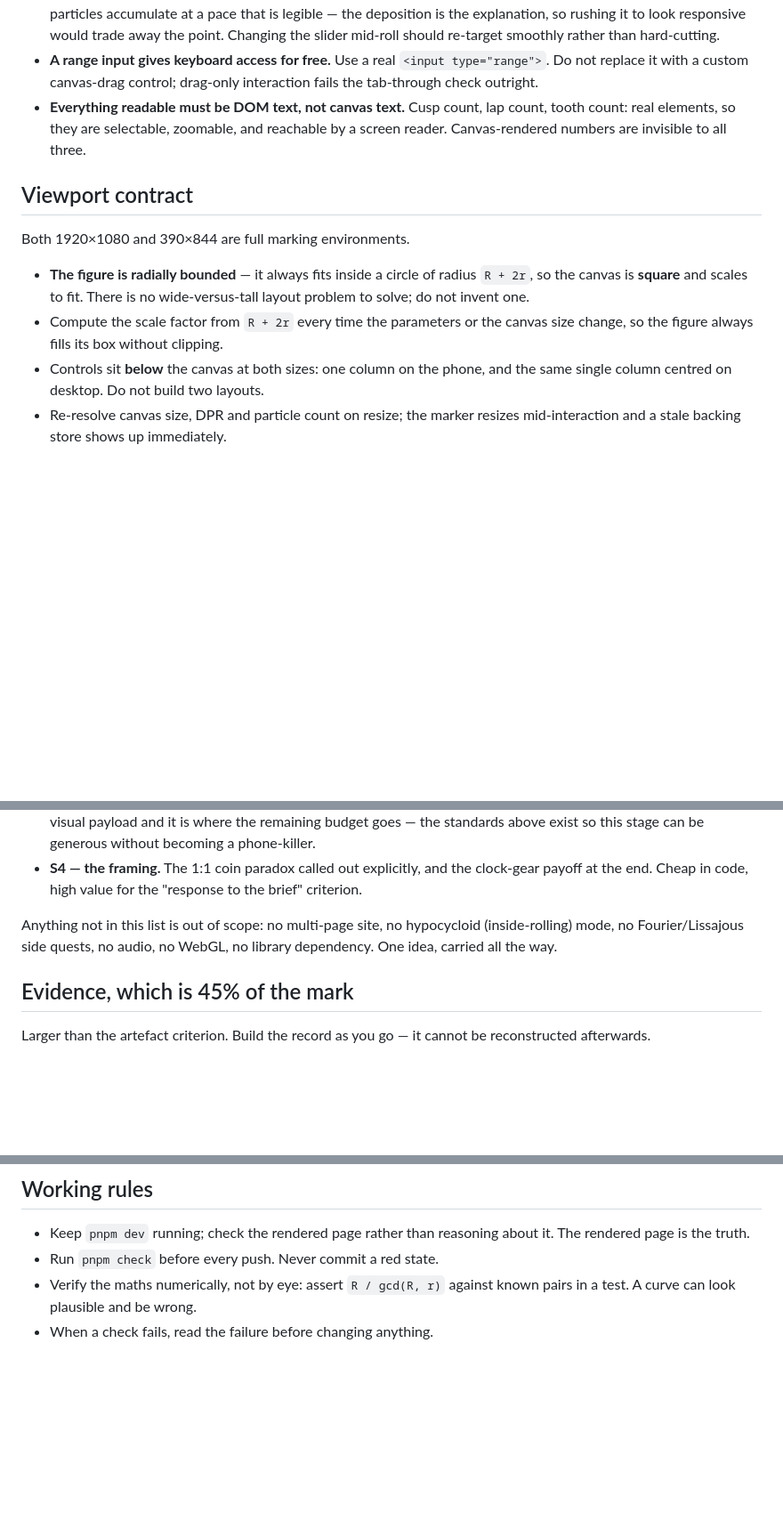
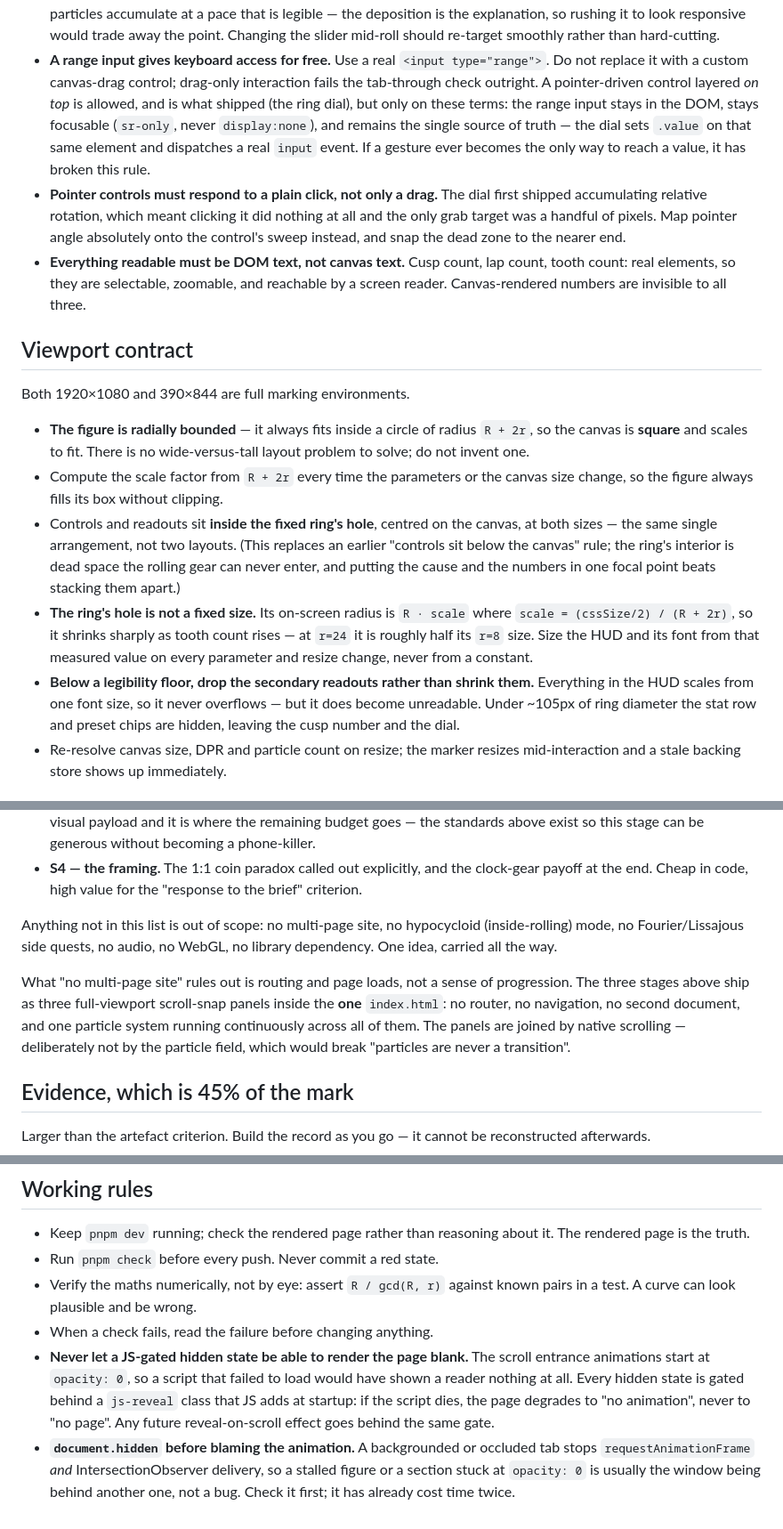
Before and after one commit to comp4020-agentic-coding-studio/comp4020-ass1-TarsWang02, a Markdown page: CLAUDE.md, 3 parts joined by grey strips. Shown at 89% size. GitHub-like rendering; blank space fills up the shorter version.

```diff
--- a/CLAUDE.md
+++ b/CLAUDE.md
@@ -133,7 +133,18 @@ mid-use, and tabs through it. Design for exactly that.
   re-target smoothly rather than hard-cutting.
 - **A range input gives keyboard access for free.** Use a real
   `<input type="range">`. Do not replace it with a custom canvas-drag control;
-  drag-only interaction fails the tab-through check outright.
+  drag-only interaction fails the tab-through check outright. A pointer-driven
+  control layered _on top_ is allowed, and is what shipped (the ring dial),
+  but only on these terms: the range input stays in the DOM, stays focusable
+  (`sr-only`, never `display:none`), and remains the single source of truth —
+  the dial sets `.value` on that same element and dispatches a real `input`
+  event. If a gesture ever becomes the only way to reach a value, it has
+  broken this rule.
+- **Pointer controls must respond to a plain click, not only a drag.** The
+  dial first shipped accumulating relative rotation, which meant clicking it
+  did nothing at all and the only grab target was a handful of pixels. Map
+  pointer angle absolutely onto the control's sweep instead, and snap the
+  dead zone to the nearer end.
 - **Everything readable must be DOM text, not canvas text.** Cusp count, lap
   count, tooth count: real elements, so they are selectable, zoomable, and
   reachable by a screen reader. Canvas-rendered numbers are invisible to all
@@ -148,8 +159,20 @@ Both 1920×1080 and 390×844 are full marking environments.
   wide-versus-tall layout problem to solve; do not invent one.
 - Compute the scale factor from `R + 2r` every time the parameters or the
   canvas size change, so the figure always fills its box without clipping.
-- Controls sit **below** the canvas at both sizes: one column on the phone,
-  and the same single column centred on desktop. Do not build two layouts.
+- Controls and readouts sit **inside the fixed ring's hole**, centred on the
+  canvas, at both sizes — the same single arrangement, not two layouts. (This
+  replaces an earlier "controls sit below the canvas" rule; the ring's
+  interior is dead space the rolling gear can never enter, and putting the
+  cause and the numbers in one focal point beats stacking them apart.)
+- **The ring's hole is not a fixed size.** Its on-screen radius is
+  `R · scale` where `scale = (cssSize/2) / (R + 2r)`, so it shrinks sharply as
+  tooth count rises — at `r=24` it is roughly half its `r=8` size. Size the
+  HUD and its font from that measured value on every parameter and resize
+  change, never from a constant.
+- **Below a legibility floor, drop the secondary readouts rather than shrink
+  them.** Everything in the HUD scales from one font size, so it never
+  overflows — but it does become unreadable. Under ~105px of ring diameter the
+  stat row and preset chips are hidden, leaving the cusp number and the dial.
 - Re-resolve canvas size, DPR and particle count on resize; the marker resizes
   mid-interaction and a stale backing store shows up immediately.
 
@@ -196,6 +219,13 @@ Anything not in this list is out of scope: no multi-page site, no hypocycloid
 (inside-rolling) mode, no Fourier/Lissajous side quests, no audio, no WebGL,
 no library dependency. One idea, carried all the way.
 
+What "no multi-page site" rules out is routing and page loads, not a sense of
+progression. The three stages above ship as three full-viewport scroll-snap
+panels inside the **one** `index.html`: no router, no navigation, no second
+document, and one particle system running continuously across all of them.
+The panels are joined by native scrolling — deliberately not by the particle
+field, which would break "particles are never a transition".
+
 ## Evidence, which is 45% of the mark
 
 Larger than the artefact criterion. Build the record as you go — it cannot be
@@ -227,3 +257,14 @@ reconstructed afterwards.
 - Verify the maths numerically, not by eye: assert `R / gcd(R, r)` against
   known pairs in a test. A curve can look plausible and be wrong.
 - When a check fails, read the failure before changing anything.
+- **Never let a JS-gated hidden state be able to render the page blank.** The
+  scroll entrance animations start at `opacity: 0`, so a script that failed to
+  load would have shown a reader nothing at all. Every hidden state is gated
+  behind a `js-reveal` class that JS adds at startup: if the script dies, the
+  page degrades to "no animation", never to "no page". Any future
+  reveal-on-scroll effect goes behind the same gate.
+- **`document.hidden` before blaming the animation.** A backgrounded or
+  occluded tab stops `requestAnimationFrame` *and* IntersectionObserver
+  delivery, so a stalled figure or a section stuck at `opacity: 0` is usually
+  the window being behind another one, not a bug. Check it first; it has
+  already cost time twice.
```
Also changed, not shown: other parts of CLAUDE.md (+1 -1 lines), PROCESS.md (+45 -41 lines).
